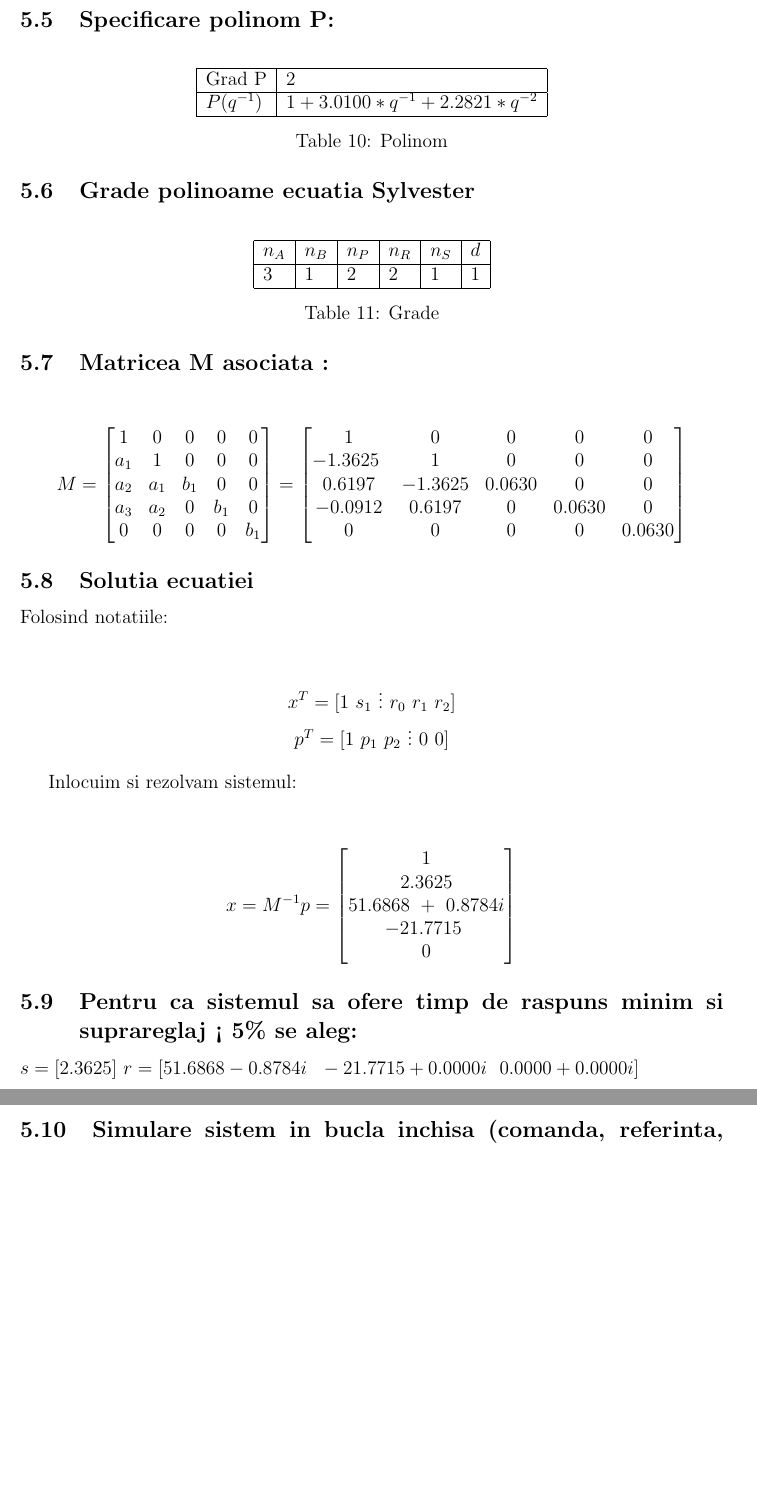
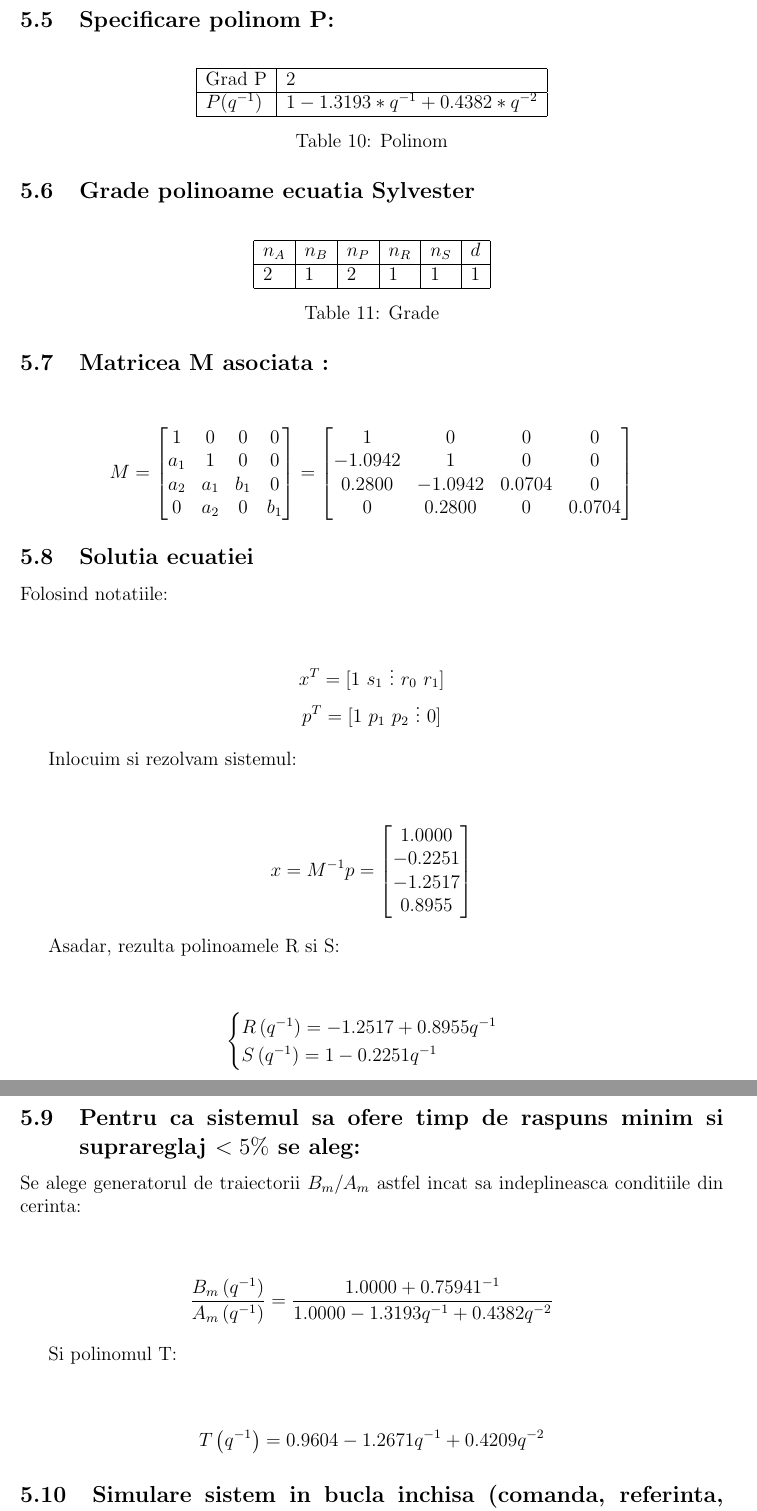
Before and after one commit to iAlex97/ProiectSNC, a LaTeX document (document.tex): two parts of pages 36 and 37 of 42 before the commit and two parts of pages 36 and 37 of 43 after it, joined at a grey line, cut so that both start at the same text, the shorter picture padded with empty space. Compiled offline with pdfLaTeX.

Commit message:
update calculus

```diff
--- a/document.tex
+++ b/document.tex
@@ -706,7 +706,7 @@ Qd = c2d(Q, Te, 'zoh')
       \hline
       Grad P & 2 \\
       \hline
-      $P(q^{-1})$ & $1 + 3.0100*q^{-1} + 2.2821*q^{-2}$ \\
+      $P(q^{-1})$ & $1 - 1.3193*q^{-1} + 0.4382*q^{-2}$ \\
       \hline
     \end{tabular}
     \caption{Polinom}
@@ -719,7 +719,7 @@ Qd = c2d(Q, Te, 'zoh')
       \hline
       $n_A$ & $n_B$ & $n_P$ & $n_R$ & $n_S$ & $d$ \\
       \hline
-      3 & 1 & 2 & 2 & 1 & 1 \\
+      2 & 1 & 2 & 1 & 1 & 1 \\
       \hline
     \end{tabular}
     \caption{Grade}
@@ -729,27 +729,26 @@ Qd = c2d(Q, Te, 'zoh')
 \begin{center}
   \begin{equation*}
   M=\begin{bmatrix}
-  1 & 0 & 0 & 0 & 0\\
-  a_{1} & 1 & 0 & 0 & 0\\
-  a_{2} & a_{1} & b_{1} & 0 & 0\\
-  a_{3} & a_{2} & 0 & b_{1} & 0\\
-  0 & 0 & 0 & 0 & b_{1}
+  1 & 0 & 0 & 0\\
+  a_{1} & 1 & 0 & 0\\
+  a_{2} & a_{1} & b_{1} & 0\\
+  0 & a_{2} & 0 & b_{1}
   \end{bmatrix} =\begin{bmatrix}
-  1 & 0 & 0 & 0 & 0\\
-  -1.3625\  & 1 & 0 & 0 & 0\\
-  0.6197 & -1.3625 & 0.0630 & 0 & 0\\
-  -0.0912 & 0.6197 & 0 & 0.0630 & 0\\
-  0 & 0 & 0 & 0 & 0.0630
+  1 & 0 & 0 & 0\\
+  -1.0942 & 1 & 0 & 0\\
+  0.2800 & -1.0942 & 0.0704 & 0\\
+  0 & 0.2800 & 0 & 0.0704
   \end{bmatrix}
   \end{equation*}
 \end{center}
+
 
 \subsection {Solutia ecuatiei}
 Folosind notatiile:
 \begin{center}
   \begin{gather*}
-  x^{T} =[ 1\ s_{1} \ \vdots \ r_{0} \ r_{1} \ r_{2}]\\
-  p^{T} =[ 1\ p_{1} \ p_{2} \ \vdots \ 0 \ 0]
+  x^{T} =[ 1\ s_{1} \ \vdots \ r_{0} \ r_{1}]\\
+  p^{T} =[ 1\ p_{1} \ p_{2} \ \vdots \ 0 ]
   \end{gather*}
 \end{center}
 
@@ -757,15 +756,38 @@ Inlocuim si rezolvam sistemul:
 \begin{center}
   \begin{equation*}
   x=M^{-1} p=\begin{bmatrix}
-  1\\
-  2.3625\\
-  51.6868\ +\ 0.8784i\\
-  -21.7715\ \\
-  0
+  1.0000\\
+  -0.2251\\
+  -1.2517\\
+  0.8955
   \end{bmatrix}
   \end{equation*}
 \end{center}
 
-\subsection {Pentru ca sistemul sa ofere timp de raspuns minim si suprareglaj < 5\% se aleg:}
-$s = [2.3625]$
-$r = [51.6868 - 0.8784i\ \ -21.7715 + 0.0000i\ \ 0.0000 + 0.0000i]$
+Asadar, rezulta polinoamele R si S:
+\begin{center}
+  \begin{equation*}
+  \begin{cases}
+  R\left( q^{-1}\right) =-1.2517+0.8955q^{-1}\\
+  S\left( q^{-1}\right) =1-0.2251q^{-1}
+  \end{cases}
+  \end{equation*}
+\end{center}
+
+\subsection {Pentru ca sistemul sa ofere timp de raspuns minim si suprareglaj $< 5\%$ se aleg:}
+
+Se alege generatorul de traiectorii $B_m/A_m$ astfel incat sa indeplineasca conditiile din cerinta:
+
+\begin{center}
+  \begin{equation*}
+  \frac{B_{m}\left( q^{-1}\right)}{A_{m}\left( q^{-1}\right)} =\frac{1.0000+0.75941^{-1}}{1.0000-1.3193q^{-1} +0.4382q^{-2}}
+  \end{equation*}
+\end{center}
+
+Si polinomul T:
+
+\begin{center}
+  \begin{equation*}
+  T\left( q^{-1}\right) =0.9604-1.2671q^{-1} +0.4209q^{-2}
+  \end{equation*}
+\end{center}
```
Also changed, not shown: figures/matlab/5_10_1.png (added), figures/matlab/5_10_2.png (added), figures/matlab/5_16_1.png (added), document.tex (24 more changed lines), 6 other files.
